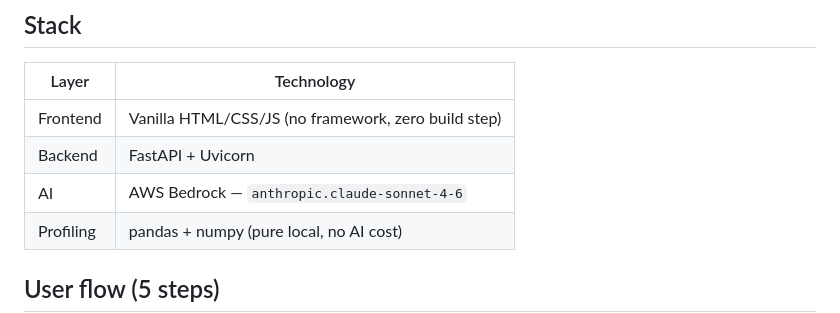
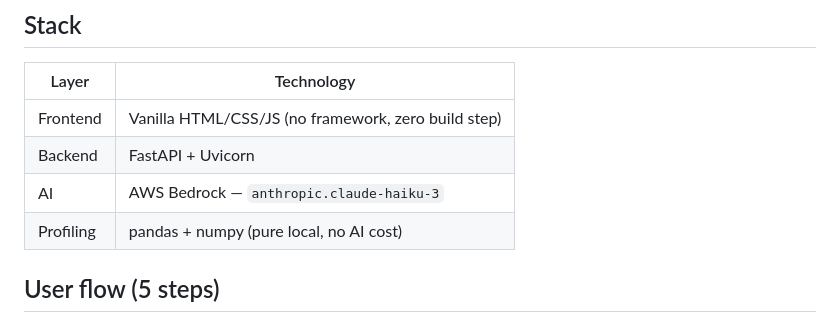
Before and after one commit to jusdharm2-del/CASEbook, a Markdown page: README.md, the part around the change. Rendered like a GitHub page.

```diff
--- a/README.md
+++ b/README.md
@@ -8,7 +8,7 @@ Beautiful web frontend + FastAPI backend powered by **AWS Bedrock** (Claude Sonn
 |-------|-----------|
 | Frontend | Vanilla HTML/CSS/JS (no framework, zero build step) |
 | Backend | FastAPI + Uvicorn |
-| AI | AWS Bedrock — `anthropic.claude-sonnet-4-6` |
+| AI | AWS Bedrock — `anthropic.claude-haiku-3` |
 | Profiling | pandas + numpy (pure local, no AI cost) |
 
 ## User flow (5 steps)
```
